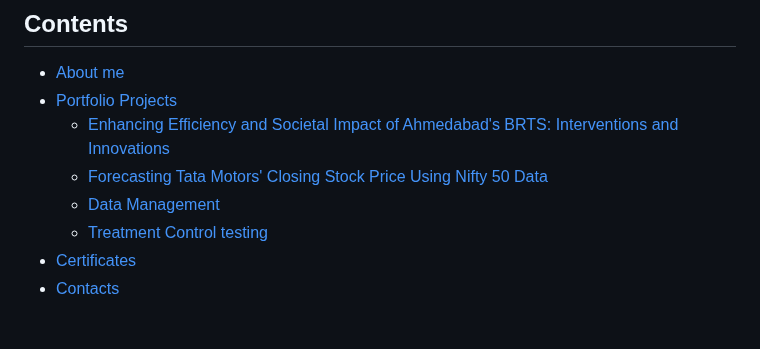
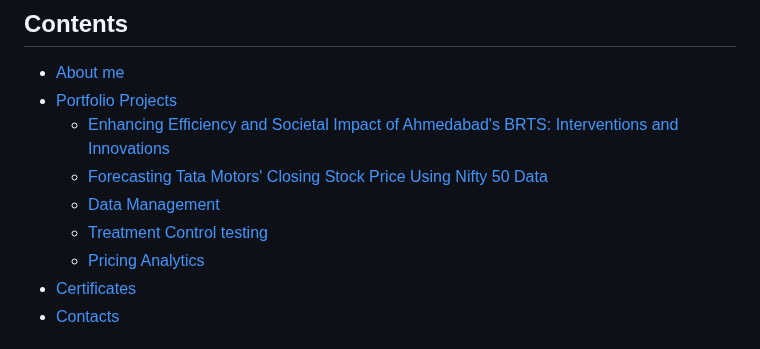
Before and after one commit to RishikaAgarwal2025/Business-Analysis-Portfolio, a Markdown page: README.md, the part around the change. Drawn GitHub-style.

```diff
--- a/README.md
+++ b/README.md
@@ -14,6 +14,7 @@ This repository was created to showcase my analytical and technical skills (Exce
   - [Forecasting Tata Motors' Closing Stock Price Using Nifty 50 Data](#forecasting-tata-motors-nifty50)
   - [Data Management](#data-management-sql)
   - [Treatment Control testing](#treatment-control-testing)
+  - [Pricing Analytics](#pricing-analytics)
 * [Certificates](#certificates)
 * [Contacts](#contacts)
 
```
